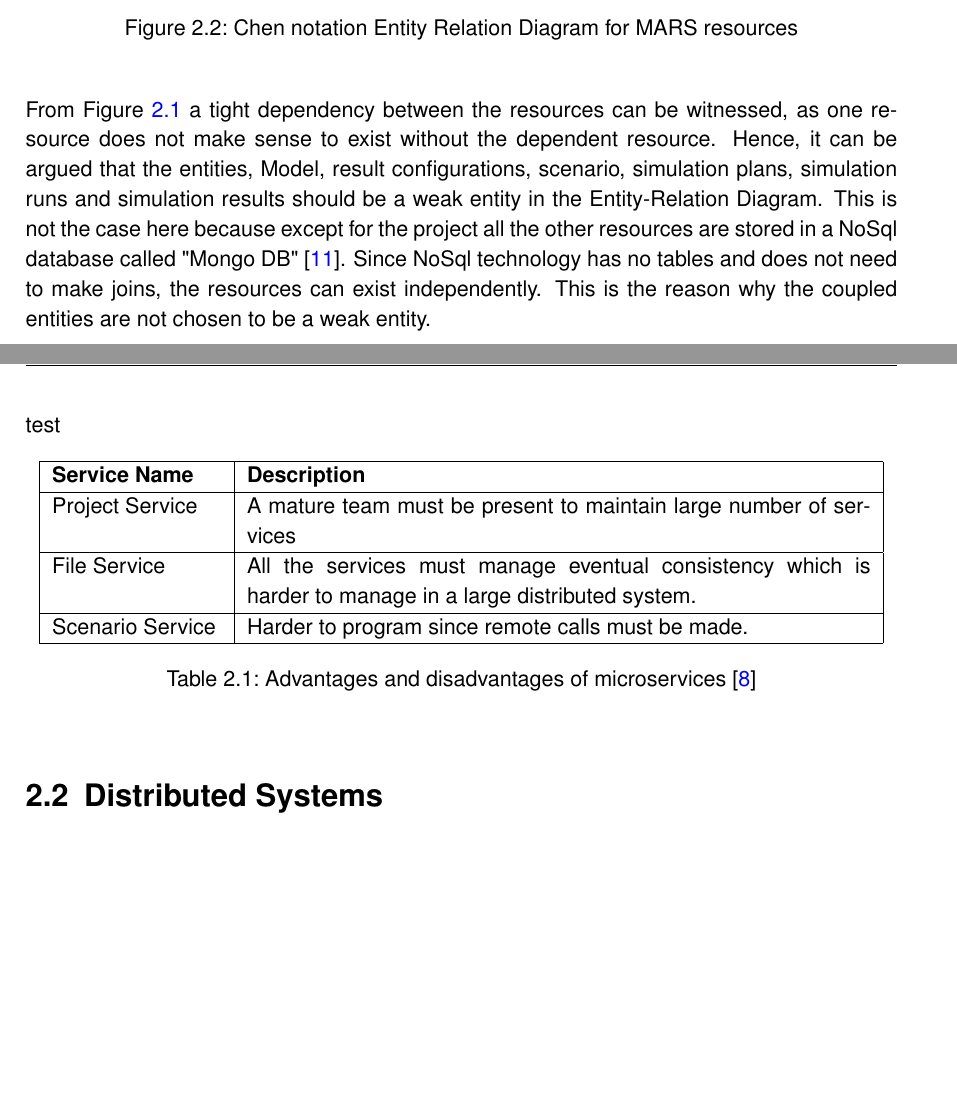
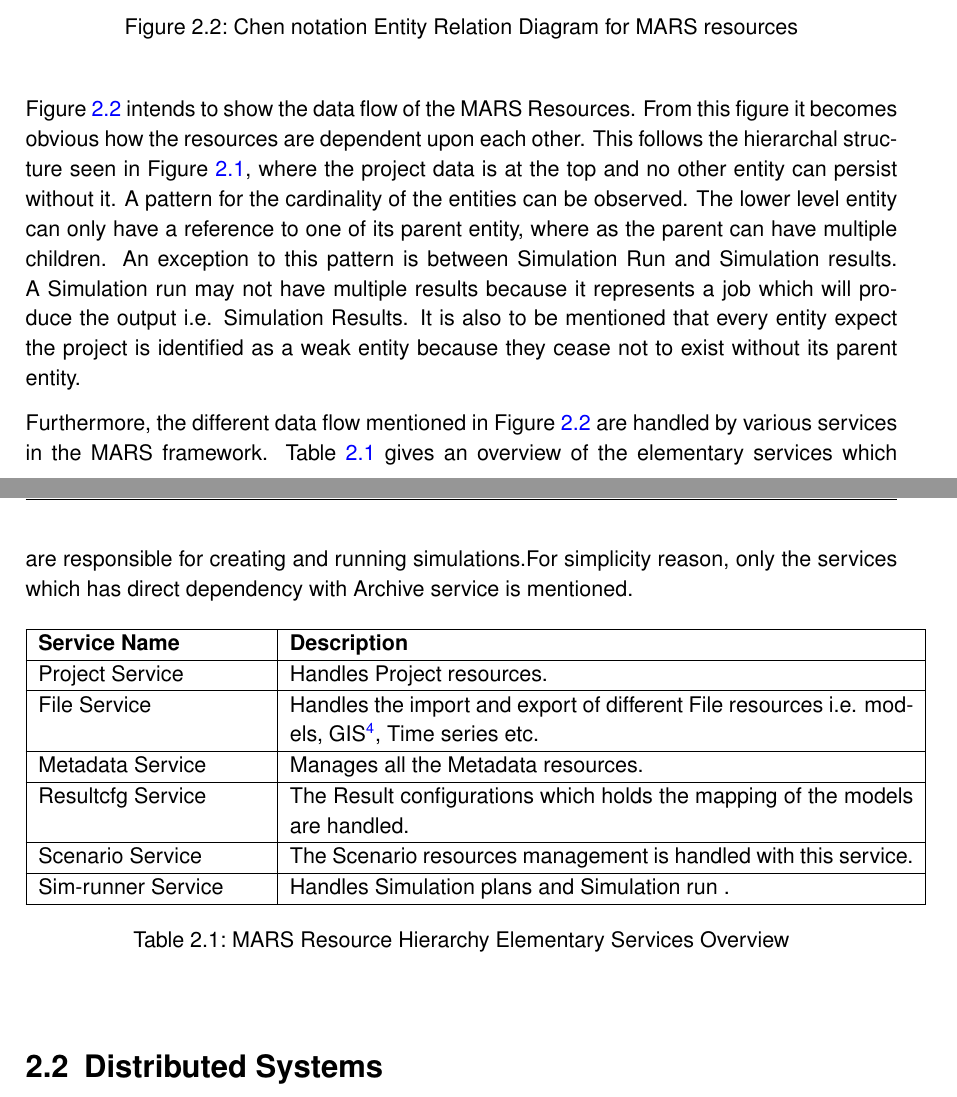
Before and after one commit to prannoymulmi/Archive_SVC_Thesis_HAW, a LaTeX thesis (thesis3.tex, which reads chapter/mainpart/theory/mars.tex): two parts of pages 14 and 15 of 25 before the commit and two parts of pages 14 and 15 of 26 after it, joined at a grey line, cut so that both start at the same text, the shorter picture padded with empty space. Compiled offline with pdfLaTeX; an older LaTeX class or package is replaced by its successor.

Commit message:
Mars draft

```diff
--- a/chapter/mainpart/theory/mars.tex
+++ b/chapter/mainpart/theory/mars.tex
@@ -67,34 +69,40 @@
             \label{fig:ERMars}
         \end{figure}
 
-        From Figure \ref{fig:marsDependency} a tight dependency between the resources can be witnessed,
-        as one resource does not make sense to exist without the dependent resource.
-        Hence, it can be argued that the entities, Model, result configurations, scenario, simulation plans,
-        simulation runs and simulation results should be a weak entity in the Entity-Relation Diagram. This is not
-        the case here because except for the project all the other resources are stored in a NoSql database
-        called "Mongo DB" \cite{MongoDB}. Since NoSql technology has no tables and does not need to make joins,
-        the resources can exist independently. This is the reason why the coupled entities are not chosen to
-        be a weak entity.
+        Figure \ref{fig:ERMars} intends to show the data flow of the MARS Resources. From this figure it becomes obvious
+        how the resources are dependent upon each other. This follows the hierarchal structure seen in Figure \ref{fig:marsDependency},
+        where the project data is at the top and no other entity can persist without it. A pattern for the cardinality of the entities can be observed.
+        The lower level entity can only have a reference to one of its parent entity, where as the parent can have multiple children. An exception to this
+        pattern is between Simulation Run and Simulation results. A Simulation run may not have multiple results because it represents a job which will produce
+        the output i.e. Simulation Results. It is also to be mentioned that every entity expect the project is identified as a weak entity because they cease not
+        to exist without its parent entity.
 
-        \newpage
-        test
-
+        Furthermore, the different data flow mentioned in Figure \ref{fig:ERMars} are handled by various services in the MARS framework.
+        Table \ref{table:MARS Resource Hierarchy Service Overview} gives an overview of the elementary services which are responsible for
+        creating and running simulations.For simplicity reason, only the services
+        which has direct dependency with Archive service is mentioned.
         \begin{table}[h!]
             \centering
-            \begin{tabular}{|p{3cm}|p{11cm}|}
+            \begin{tabular}{|p{4cm}|p{11cm}|}
                 \hline
                     \textbf{Service Name}  & \textbf{Description}\\
                 \hline
                     Project Service &
-                    A mature team must be present to maintain large number of services \\
+                    Handles Project resources. \\
                 \hline
                     File Service
-                    & All the services must manage eventual consistency which is
-                    harder to manage in a large distributed system.\\
+                    & Handles the import and export of different File resources i.e. models, GIS\footnote{\label{footnote:GIS}GIS: Geographic Information System},
+                    Time series etc.\\
                 \hline
-                    Scenario Service  & Harder to program since remote calls must be made.\\
+                    Metadata Service  & Manages all the Metadata resources.\\
+                \hline
+                    Resultcfg Service  & The Result configurations which holds the mapping of the models are handled.\\
+                \hline
+                    Scenario Service  & The Scenario resources management is handled with this service.\\
+                \hline
+                    Sim-runner Service  & Handles Simulation plans and Simulation run .\\
                 \hline
             \end{tabular}
-            \caption{Advantages and disadvantages of microservices \cite{FowlerMartin}}
-            \label{table:Advantages and disadvantages of microservices}
+            \caption{MARS Resource Hierarchy Elementary Services Overview}
+            \label{table:MARS Resource Hierarchy Service Overview}
         \end{table}
```
Also changed, not shown: literatur/literatur.bib (+12 -0 lines), literatur/literatur.tex (+1 -0 lines), grafiken/ERMars.png, chapter/mainpart/theory/mars.tex (8 more changed lines).
